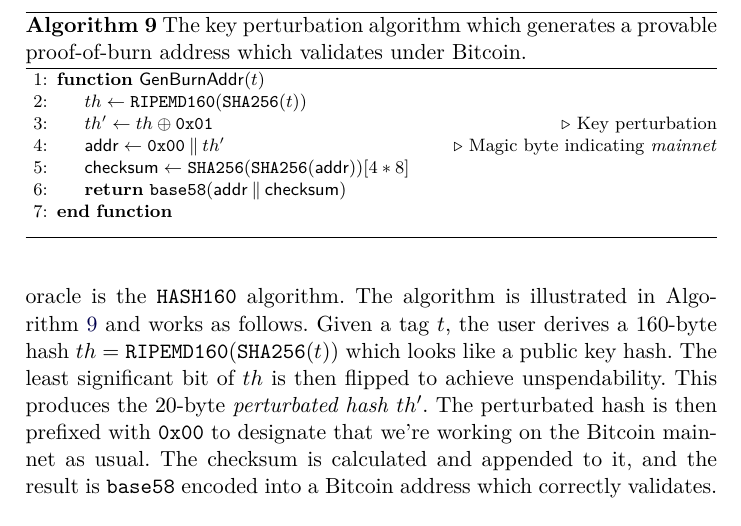
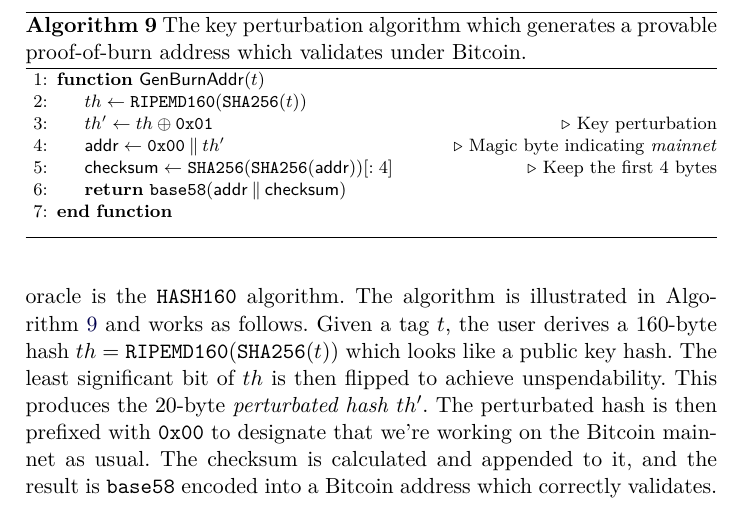
Before and after one commit to decrypto-org/burn-paper, a LaTeX paper (burn.tex, which reads algorithms/alg.construction-real.tex): part of page 17 of 29, cut so that both start at the same text. Compiled offline with pdfLaTeX.

Commit message:
clarify checksum in real algorithms

```diff
--- a/algorithms/alg.construction-real.tex
+++ b/algorithms/alg.construction-real.tex
@@ -8,7 +8,8 @@
             \Comment{Key perturbation}
             \Let{\addr}{\texttt{0x00} \conc th'}
             \Comment{Magic byte indicating \emph{mainnet}}
-            \Let{\checksum}{\SHA(\SHA(\addr))[4 * 8]}
+            \Let{\checksum}{\SHA(\SHA(\addr))[:4]}
+            \Comment{Keep the first 4 bytes}
             \State\Return{\baseencode($\addr \conc \checksum$)}
         \EndFunction
         \vskip8pt
```
Also changed, not shown: algorithms/alg.bitcoin-real.tex (+2 -1 lines).
